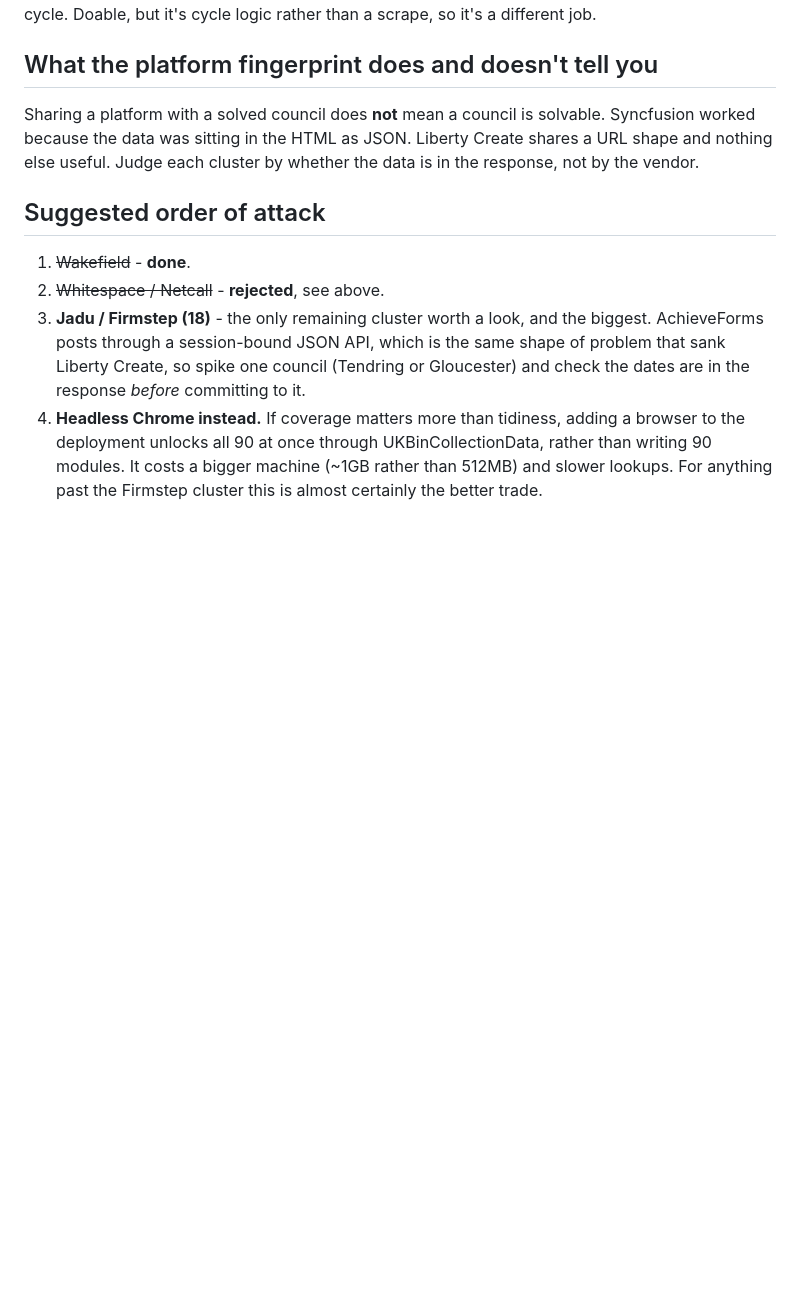
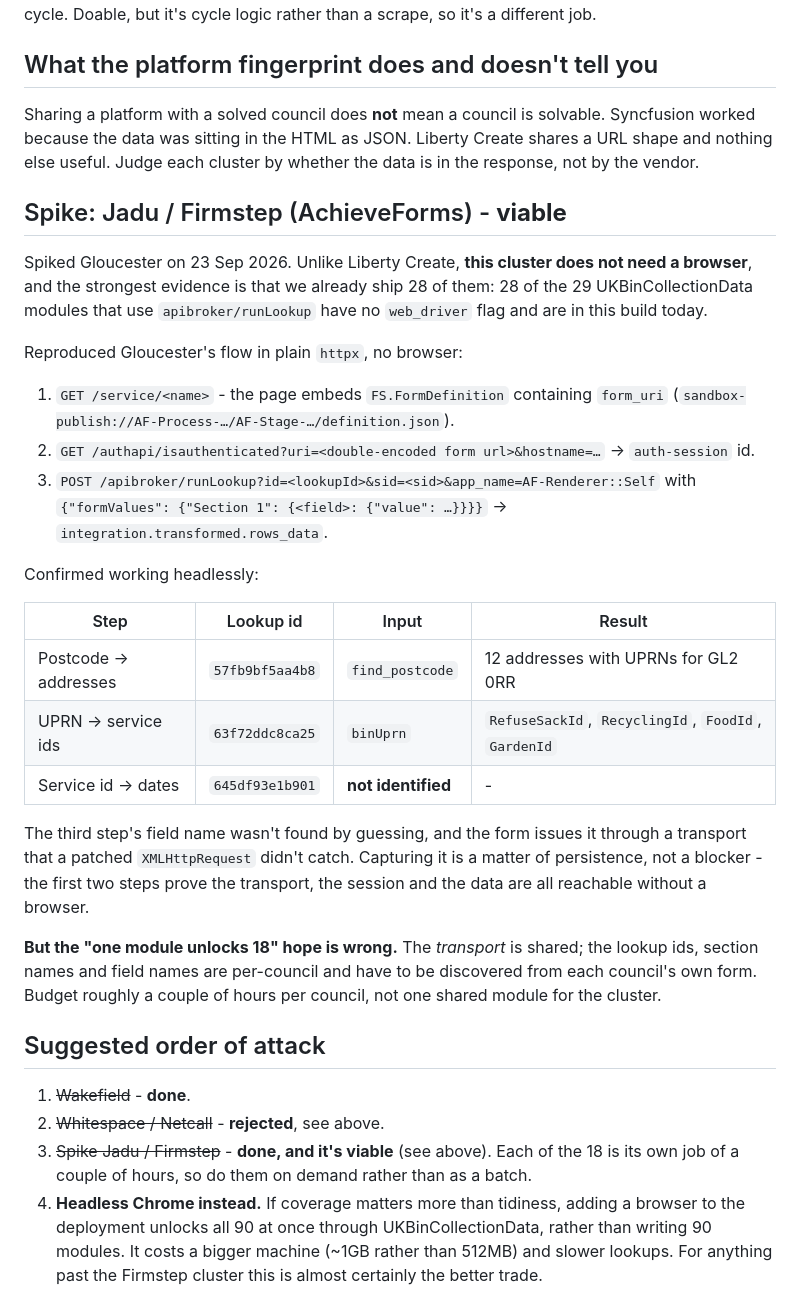
Before and after one commit to elliegdickinson/binday, a Markdown page: docs/browser-councils-survey.md, the part around the change. Rendered like a GitHub page; blank space fills up the shorter version.

Commit message:
Spike Firmstep: viable without a browser
Reproduced Gloucester's AchieveForms flow in plain httpx - form_uri from the
page, session id from /authapi/isauthenticated, then apibroker/runLookup.
Postcode -> 12 addresses with UPRNs, and UPRN -> per-bin service ids, both
headless. The third lookup's field name is still unidentified.

The clincher is that we already ship 28 of these: 28 of the 29 upstream
modules using apibroker have no web_driver flag and are in this build today.

Records the important correction to the survey's framing: the transport is
shared across the cluster, but lookup ids and field names are per-council, so
this is ~2 hours each rather than one module for 18.

Co-Authored-By: Claude Opus 5 <noreply@anthropic.com>

```diff
--- a/docs/browser-councils-survey.md
+++ b/docs/browser-councils-survey.md
@@ -84,15 +84,48 @@ solvable. Syncfusion worked because the data was sitting in the HTML as JSON.
 Liberty Create shares a URL shape and nothing else useful. Judge each cluster
 by whether the data is in the response, not by the vendor.
 
+## Spike: Jadu / Firmstep (AchieveForms) - **viable**
+
+Spiked Gloucester on 23 Sep 2026. Unlike Liberty Create, **this cluster does
+not need a browser**, and the strongest evidence is that we already ship 28 of
+them: 28 of the 29 UKBinCollectionData modules that use `apibroker/runLookup`
+have no `web_driver` flag and are in this build today.
+
+Reproduced Gloucester's flow in plain `httpx`, no browser:
+
+1. `GET /service/<name>` - the page embeds `FS.FormDefinition` containing
+   `form_uri` (`sandbox-publish://AF-Process-…/AF-Stage-…/definition.json`).
+2. `GET /authapi/isauthenticated?uri=<double-encoded form url>&hostname=…` →
+   `auth-session` id.
+3. `POST /apibroker/runLookup?id=<lookupId>&sid=<sid>&app_name=AF-Renderer::Self`
+   with `{"formValues": {"Section 1": {<field>: {"value": …}}}}` →
+   `integration.transformed.rows_data`.
+
+Confirmed working headlessly:
+
+| Step | Lookup id | Input | Result |
+|---|---|---|---|
+| Postcode → addresses | `57fb9bf5aa4b8` | `find_postcode` | 12 addresses with UPRNs for GL2 0RR |
+| UPRN → service ids | `63f72ddc8ca25` | `binUprn` | `RefuseSackId`, `RecyclingId`, `FoodId`, `GardenId` |
+| Service id → dates | `645df93e1b901` | **not identified** | - |
+
+The third step's field name wasn't found by guessing, and the form issues it
+through a transport that a patched `XMLHttpRequest` didn't catch. Capturing it
+is a matter of persistence, not a blocker - the first two steps prove the
+transport, the session and the data are all reachable without a browser.
+
+**But the "one module unlocks 18" hope is wrong.** The *transport* is shared;
+the lookup ids, section names and field names are per-council and have to be
+discovered from each council's own form. Budget roughly a couple of hours per
+council, not one shared module for the cluster.
+
 ## Suggested order of attack
 
 1. ~~Wakefield~~ - **done**.
 2. ~~Whitespace / Netcall~~ - **rejected**, see above.
-3. **Jadu / Firmstep (18)** - the only remaining cluster worth a look, and the
-   biggest. AchieveForms posts through a session-bound JSON API, which is the
-   same shape of problem that sank Liberty Create, so spike one council
-   (Tendring or Gloucester) and check the dates are in the response *before*
-   committing to it.
+3. ~~Spike Jadu / Firmstep~~ - **done, and it's viable** (see above). Each of
+   the 18 is its own job of a couple of hours, so do them on demand rather than
+   as a batch.
 4. **Headless Chrome instead.** If coverage matters more than tidiness, adding
    a browser to the deployment unlocks all 90 at once through
    UKBinCollectionData, rather than writing 90 modules. It costs a bigger
```
